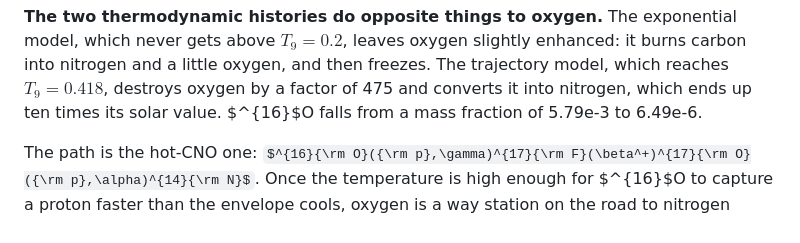
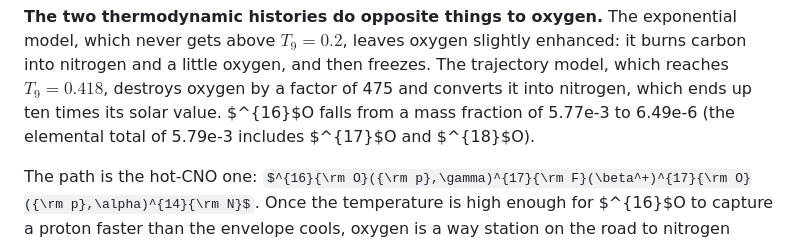
Before and after one commit to mtalafha90/Proposal_Abundance_of_O_in_NOVA_Alshaima, a Markdown page: Experiment/RESULTS.md, the part around one of its changes. Drawn GitHub-style; some formulas as TeX source.

```diff
--- a/Experiment/RESULTS.md
+++ b/Experiment/RESULTS.md
@@ -139,7 +140,8 @@ exponential model, which never gets above $T_9 = 0.2$, leaves oxygen slightly
 enhanced: it burns carbon into nitrogen and a little oxygen, and then freezes.
 The trajectory model, which reaches $T_9 = 0.418$, destroys oxygen by a factor
 of 475 and converts it into nitrogen, which ends up ten times its solar value.
-$^{16}$O falls from a mass fraction of 5.79e-3 to 6.49e-6.
+$^{16}$O falls from a mass fraction of 5.77e-3 to 6.49e-6 (the elemental total
+of 5.79e-3 includes $^{17}$O and $^{18}$O).
 
 The path is the hot-CNO one:
 $^{16}{\rm O}({\rm p},\gamma)^{17}{\rm F}(\beta^+)^{17}{\rm O}({\rm p},\alpha)^{14}{\rm N}$.
```
Also changed, not shown: other parts of Experiment/RESULTS.md (+30 -14 lines).
